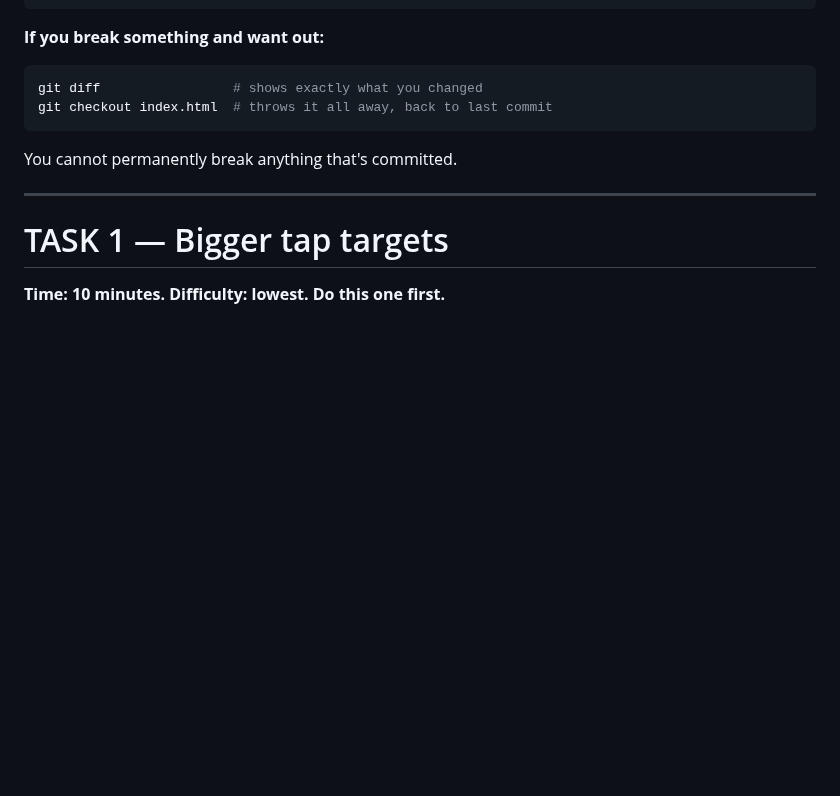
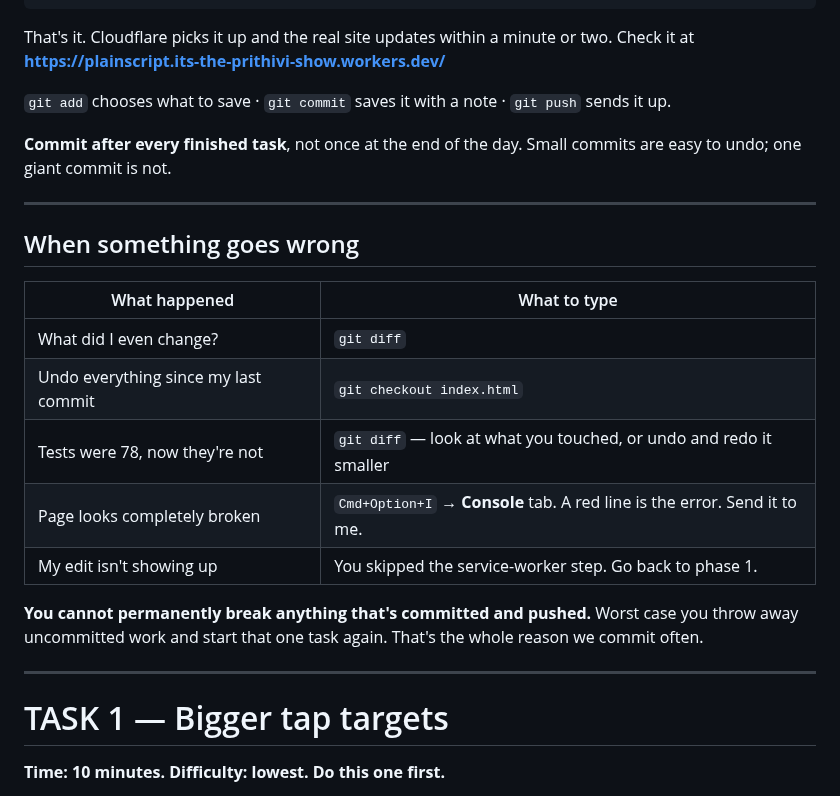
Before and after one commit to privi-doughnut/plainscript, a Markdown page: YOUR_TASKS.md, the part around one of its changes. Rendered like a GitHub page; blank space fills up the shorter version.

````diff
--- a/YOUR_TASKS.md
+++ b/YOUR_TASKS.md
@@ -34,12 +70,28 @@ git commit -m "describe what you changed"
 git push origin main
 ```
 
-**If you break something and want out:**
-```sh
-git diff                 # shows exactly what you changed
-git checkout index.html  # throws it all away, back to last commit
-```
-You cannot permanently break anything that's committed.
+That's it. Cloudflare picks it up and the real site updates within a minute or two.
+Check it at **https://plainscript.its-the-prithivi-show.workers.dev/**
+
+`git add` chooses what to save · `git commit` saves it with a note · `git push` sends it up.
+
+**Commit after every finished task**, not once at the end of the day. Small commits are
+easy to undo; one giant commit is not.
+
+---
+
+## When something goes wrong
+
+| What happened | What to type |
+|---|---|
+| What did I even change? | `git diff` |
+| Undo everything since my last commit | `git checkout index.html` |
+| Tests were 78, now they're not | `git diff` — look at what you touched, or undo and redo it smaller |
+| Page looks completely broken | `Cmd+Option+I` → **Console** tab. A red line is the error. Send it to me. |
+| My edit isn't showing up | You skipped the service-worker step. Go back to phase 1. |
+
+**You cannot permanently break anything that's committed and pushed.** Worst case you throw
+away uncommitted work and start that one task again. That's the whole reason we commit often.
 
 ---
 
````
Also changed, not shown: other parts of YOUR_TASKS.md (+45 -9 lines).
